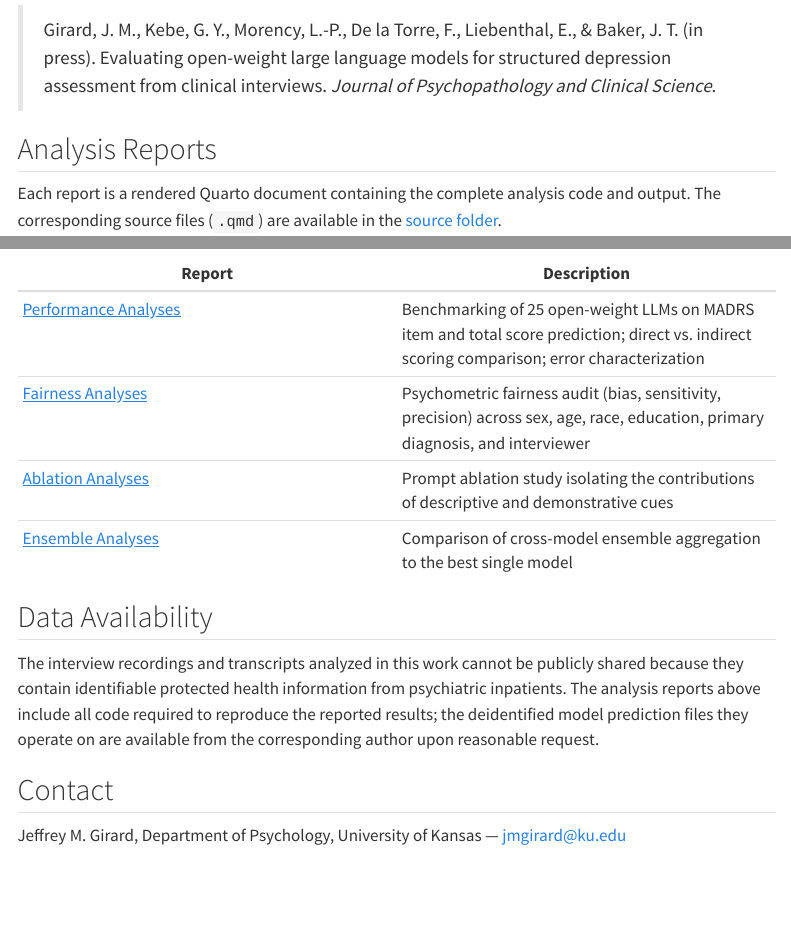
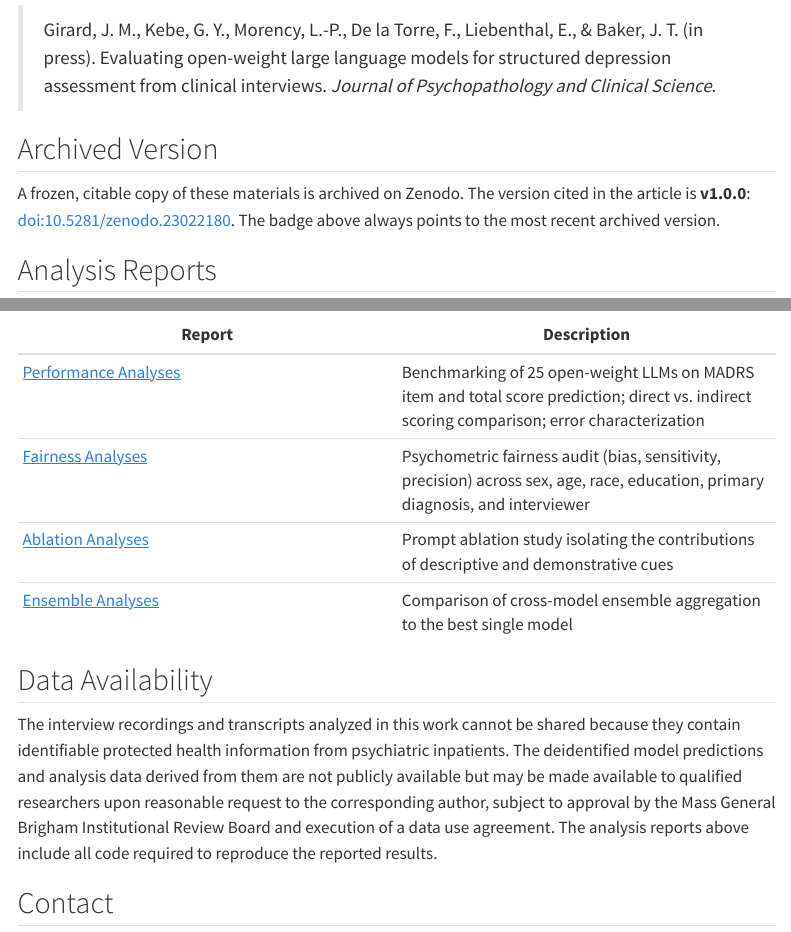
Before and after one commit to jmgirard/llm-depression-assessment, a Quarto document (index.qmd): the page in a window 1100 px wide, from 180 px down, and a second part further down, joined at a grey line. Rendered offline with R 4.5, knitr and Pandoc in place of Quarto, with nearby package versions; menus at the side of the page are left out; badge pictures from the web are left out.

Commit message:
Add Zenodo DOI and align data availability statement with manuscript
- Site and README: DOI badge (concept DOI) and archived-version section
  citing v1.0.0 (doi:10.5281/zenodo.23022180)
- Site data availability: match the revised manuscript wording
  (available to qualified researchers subject to IRB approval and a DUA)
- CITATION.cff: record version and concept DOIs
- .zenodo.json: link the website in the description and related works
  for future versions, replacing the redundant GitHub entry

Co-Authored-By: Claude Opus 5.5 <noreply@anthropic.com>

```diff
--- a/index.qmd
+++ b/index.qmd
@@ -6,6 +6,15 @@
 This site hosts the supplemental analysis reports and source code for:
 
 > Girard, J. M., Kebe, G. Y., Morency, L.-P., De la Torre, F., Liebenthal, E., & Baker, J. T. (in press). Evaluating open-weight large language models for structured depression assessment from clinical interviews. *Journal of Psychopathology and Clinical Science*.
+
+[![DOI](https://zenodo.org/badge/DOI/10.5281/zenodo.23022179.svg)](https://doi.org/10.5281/zenodo.23022179)
+
+## Archived Version
+
+A frozen, citable copy of these materials is archived on Zenodo. The version
+cited in the article is **v1.0.0**:
+[doi:10.5281/zenodo.23022180](https://doi.org/10.5281/zenodo.23022180). The
+badge above always points to the most recent archived version.
 
 ## Analysis Reports
 
@@ -23,11 +32,13 @@
 ## Data Availability
 
 The interview recordings and transcripts analyzed in this work cannot be
-publicly shared because they contain identifiable protected health information
-from psychiatric inpatients. The analysis reports above include all code
-required to reproduce the reported results; the deidentified model prediction
-files they operate on are available from the corresponding author upon
-reasonable request.
+shared because they contain identifiable protected health information from
+psychiatric inpatients. The deidentified model predictions and analysis data
+derived from them are not publicly available but may be made available to
+qualified researchers upon reasonable request to the corresponding author,
+subject to approval by the Mass General Brigham Institutional Review Board and
+execution of a data use agreement. The analysis reports above include all code
+required to reproduce the reported results.
 
 ## Contact
 
```
Also changed, not shown: .zenodo.json, README.md, docs/search.json, 2 other files.
